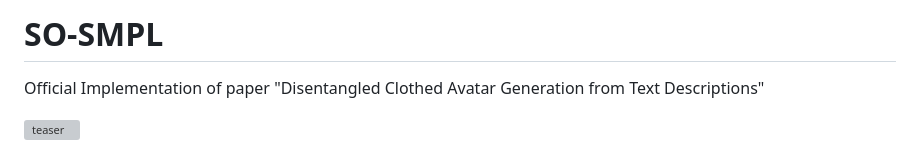
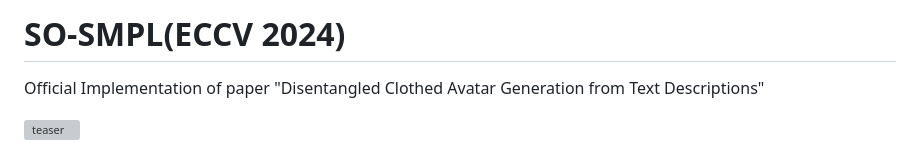
Before and after one commit to shanemankiw/SO-SMPL, a Markdown page: README.md, the part around the change. Rendered like a GitHub page; grey boxes are pictures that could not be loaded.

Commit message:
fix info

```diff
--- a/README.md
+++ b/README.md
@@ -1,4 +1,4 @@
-# SO-SMPL
+# SO-SMPL(ECCV 2024)
 Official Implementation of paper "Disentangled Clothed Avatar Generation from Text Descriptions"
 
 ![teaser](./assets/teaser.png)
```
